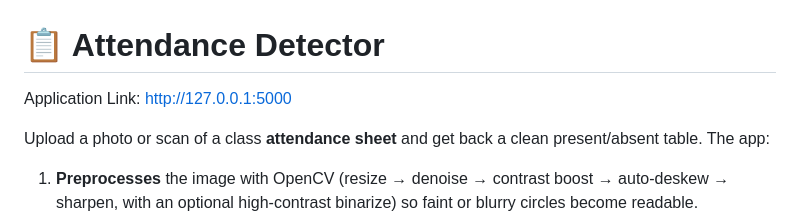
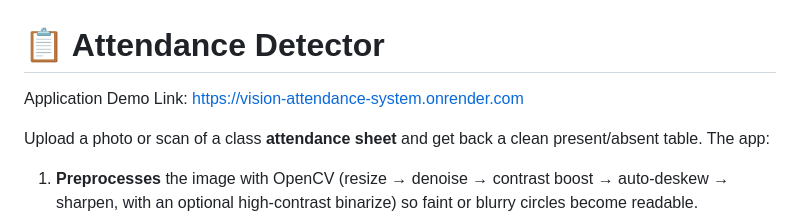
Before and after one commit to Deepak-IITBh/vision-attendance-system, a Markdown page: README.md, the part around the change. GitHub-like rendering.

Commit message:
Add Demo link

```diff
--- a/README.md
+++ b/README.md
@@ -1,6 +1,6 @@
 # 📋 Attendance Detector
 
-Application Link: http://127.0.0.1:5000
+Application Demo Link: https://vision-attendance-system.onrender.com
 
 Upload a photo or scan of a class **attendance sheet** and get back a clean
 present/absent table. The app:
```
